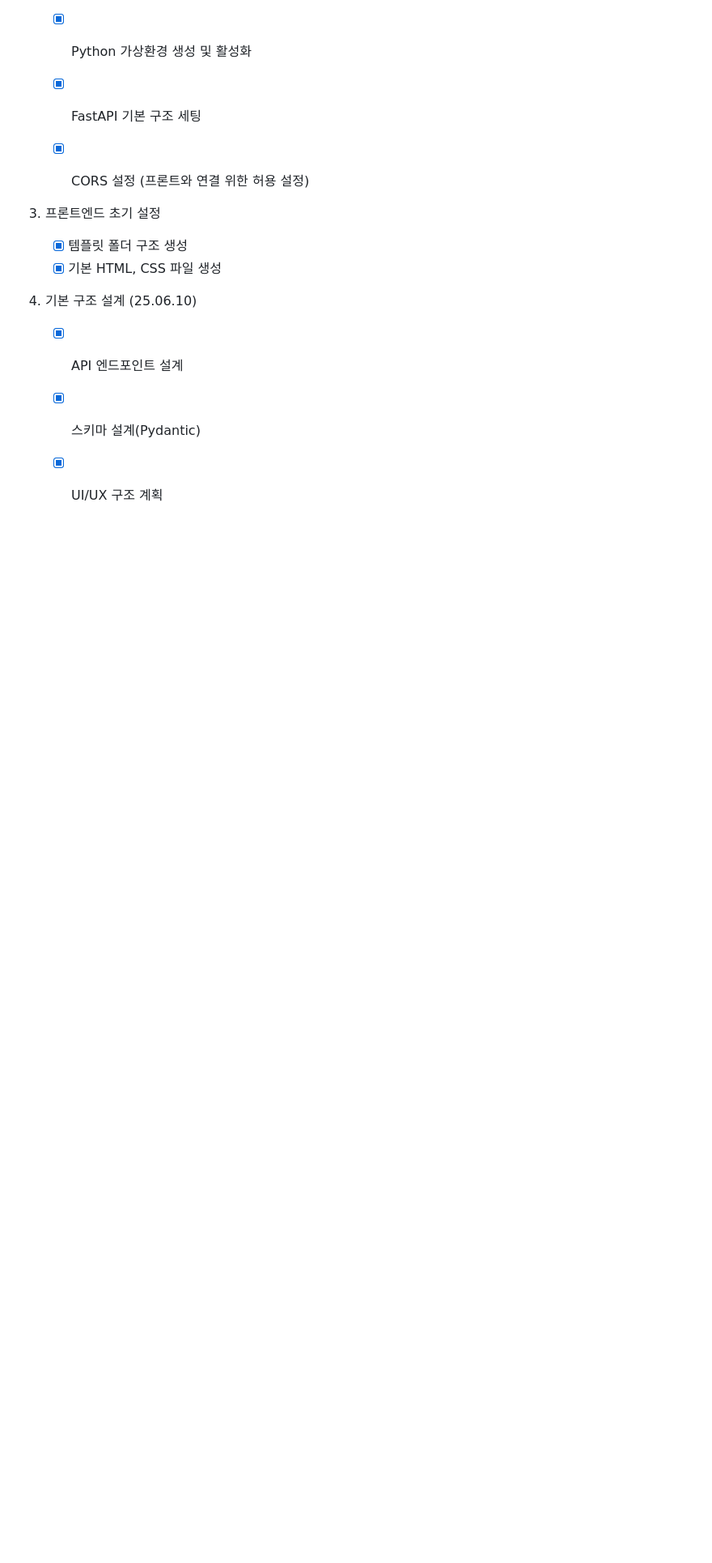
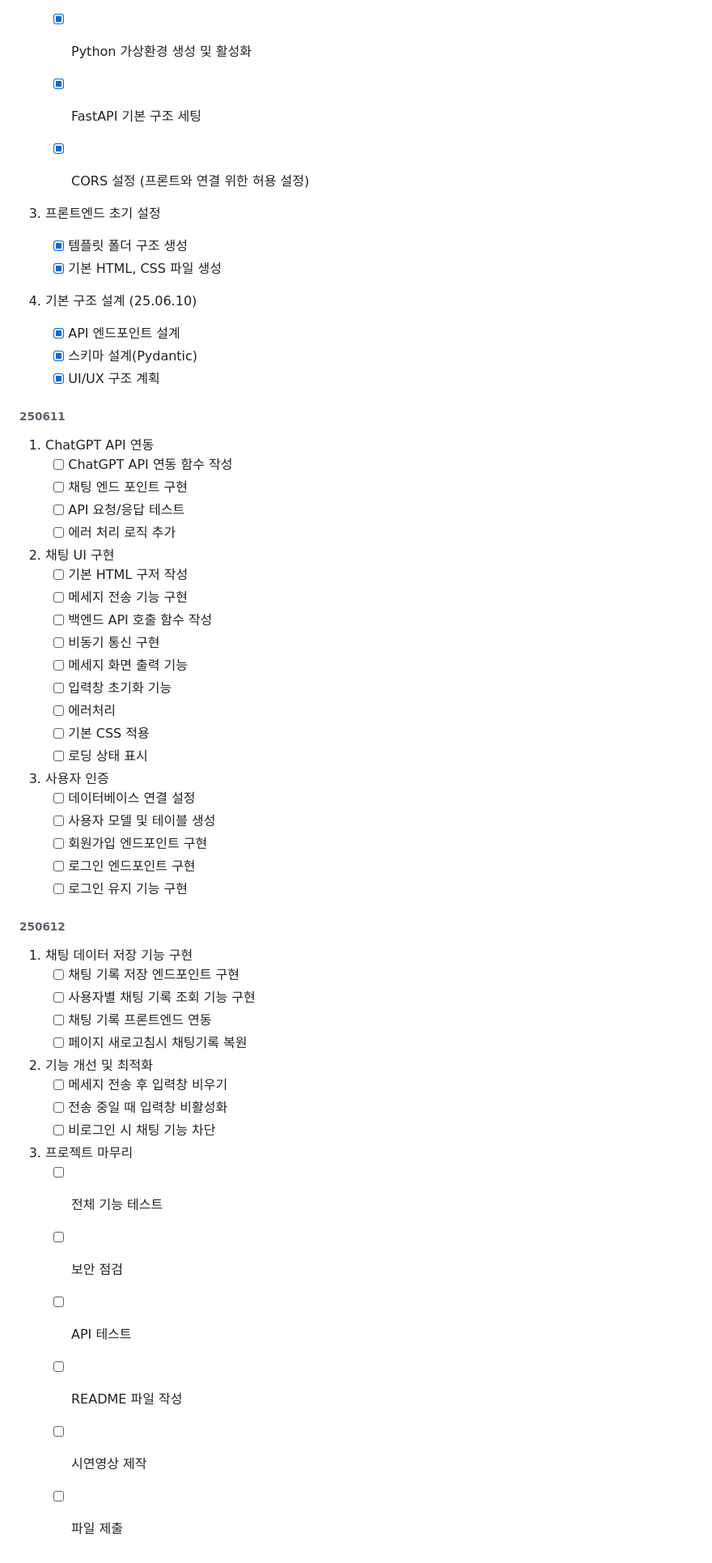
Before and after one commit to kgy2610/mini-project, a Markdown page: README.md, the part around the change. Shown at 81% size. Rendered like a GitHub page; blank space fills up the shorter version.

```diff
--- a/README.md
+++ b/README.md
@@ -128,7 +128,52 @@ GET /history/user01
    - [x] 템플릿 폴더 구조 생성
    - [x] 기본 HTML, CSS 파일 생성
 
-5. 기본 구조 설계 (25.06.10)
+4. 기본 구조 설계 (25.06.10)
    - [x] API 엔드포인트 설계
    - [x] 스키마 설계(Pydantic)
    - [x] UI/UX 구조 계획
+
+###### 250611
+1. ChatGPT API 연동
+   - [ ] ChatGPT API 연동 함수 작성
+   - [ ] 채팅 엔드 포인트 구현
+   - [ ] API 요청/응답 테스트
+   - [ ] 에러 처리 로직 추가
+
+2. 채팅 UI 구현
+   - [ ] 기본 HTML 구저 작성
+   - [ ] 메세지 전송 기능 구현
+   - [ ] 백엔드 API 호출 함수 작성
+   - [ ] 비동기 통신 구현
+   - [ ] 메세지 화면 출력 기능
+   - [ ] 입력창 초기화 기능
+   - [ ] 에러처리
+   - [ ] 기본 CSS 적용
+   - [ ] 로딩 상태 표시
+
+3. 사용자 인증
+   - [ ] 데이터베이스 연결 설정
+   - [ ] 사용자 모델 및 테이블 생성
+   - [ ] 회원가입 엔드포인트 구현
+   - [ ] 로그인 엔드포인트 구현
+   - [ ] 로그인 유지 기능 구현
+
+###### 250612
+1. 채팅 데이터 저장 기능 구현
+   - [ ] 채팅 기록 저장 엔드포인트 구현
+   - [ ] 사용자별 채팅 기록 조회 기능 구현
+   - [ ] 채팅 기록 프론트엔드 연동
+   - [ ] 페이지 새로고침시 채팅기록 복원
+
+2. 기능 개선 및 최적화
+   - [ ] 메세지 전송 후 입력창 비우기
+   - [ ] 전송 중일 때 입력창 비활성화
+   - [ ] 비로그인 시 채팅 기능 차단
+
+3. 프로젝트 마무리
+   - [ ] 전체 기능 테스트
+   - [ ] 보안 점검
+   - [ ] API 테스트
+   - [ ] README 파일 작성
+   - [ ] 시연영상 제작
+   - [ ] 파일 제출
```
